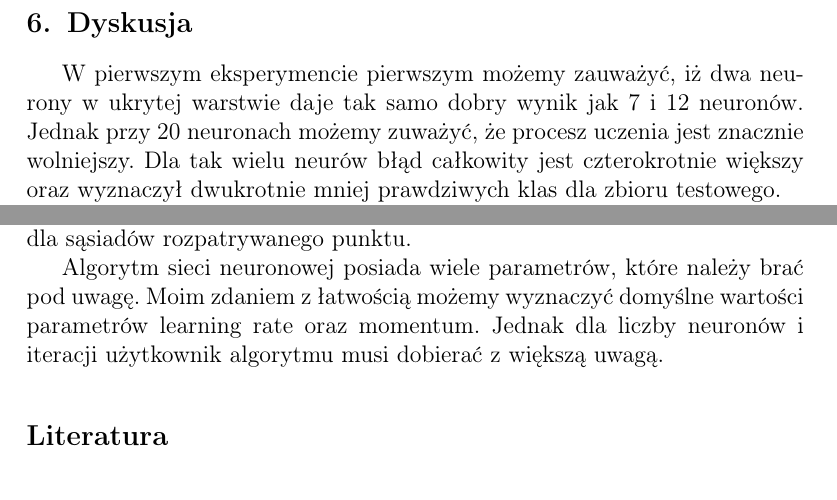
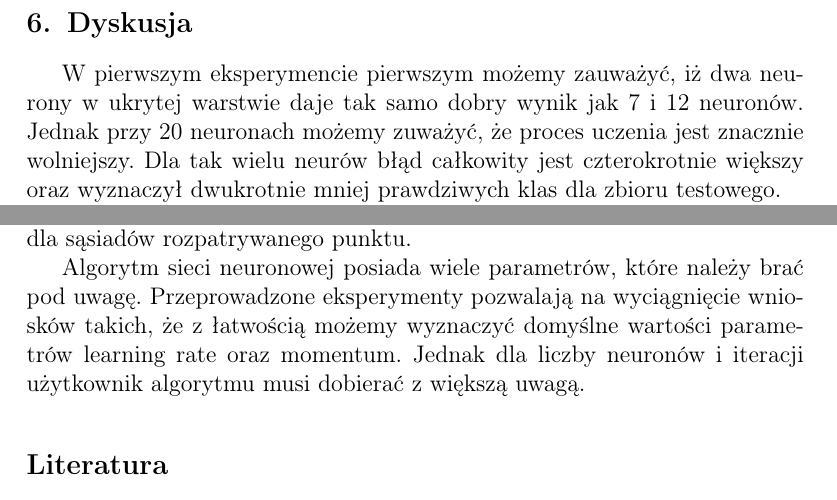
Before and after one commit to sopeal/NeuralNetwork, a LaTeX document (sprawozdanie/zad2_sprawko.tex): two parts of page 12 of 12, joined at a grey line, cut so that both start at the same text. Compiled offline with pdfLaTeX.

Commit message:
I have corrected conclusions.

```diff
--- a/sprawozdanie/zad2_sprawko.tex
+++ b/sprawozdanie/zad2_sprawko.tex
@@ -580,7 +580,7 @@ Eksperymenty 7 - 10 zostały przeprowadzone dla klasyfikatora KNearestNeighbours
 
 
 \section{Dyskusja}
-W pierwszym eksperymencie pierwszym możemy zauważyć, iż dwa neurony w ukrytej warstwie daje tak samo dobry wynik jak 7 i 12 neuronów. Jednak przy 20 neuronach możemy zuważyć, że procesz uczenia jest znacznie wolniejszy. Dla tak wielu neurów błąd całkowity jest czterokrotnie większy oraz wyznaczył dwukrotnie mniej prawdziwych klas dla zbioru testowego.
+W pierwszym eksperymencie pierwszym możemy zauważyć, iż dwa neurony w ukrytej warstwie daje tak samo dobry wynik jak 7 i 12 neuronów. Jednak przy 20 neuronach możemy zuważyć, że proces uczenia jest znacznie wolniejszy. Dla tak wielu neurów błąd całkowity jest czterokrotnie większy oraz wyznaczył dwukrotnie mniej prawdziwych klas dla zbioru testowego.
 
 
 W eksperymentach 2 i 5 możemy zauważyć, iż wartość learning rate ma duże znaczenie na szubkość uczenia. W otrzymanych wynikach zuważamy, że im większa wartość tym większy krok uczenia, więc szybsze początkowe uczenie.
@@ -597,7 +597,7 @@ Algorytm KNN - W przeprowadzonych eksperymentach 7 - 10 zauważalnym jest, że n
 Algorytm KNN jest algorytmem optymalnym przy wprowadzeniu wagi dla sąsiadów rozpatrywanego punktu.
 
 
-Algorytm sieci neuronowej posiada wiele parametrów, które należy brać pod uwagę. Moim zdaniem z łatwością możemy wyznaczyć domyślne wartości parametrów learning rate oraz momentum. Jednak dla liczby neuronów i iteracji użytkownik algorytmu musi dobierać z większą uwagą.
+Algorytm sieci neuronowej posiada wiele parametrów, które należy brać pod uwagę. Przeprowadzone eksperymenty pozwalają na wyciągnięcie wniosków takich, że z łatwością możemy wyznaczyć domyślne wartości parametrów learning rate oraz momentum. Jednak dla liczby neuronów i iteracji użytkownik algorytmu musi dobierać z większą uwagą.
 
 \begin{thebibliography}{0}
 \bibitem{irisdataset}https://archive.ics.uci.edu/ml/datasets/iris
```
